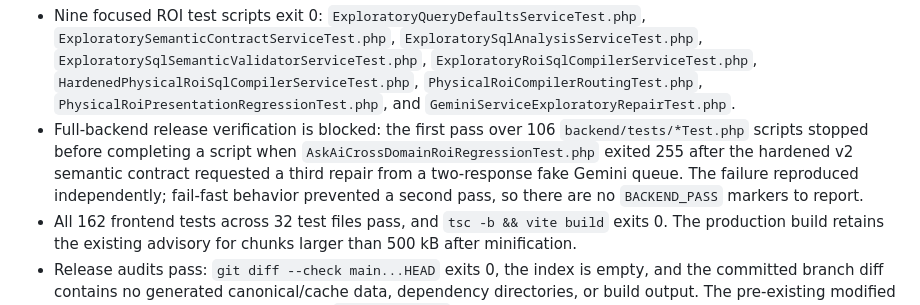
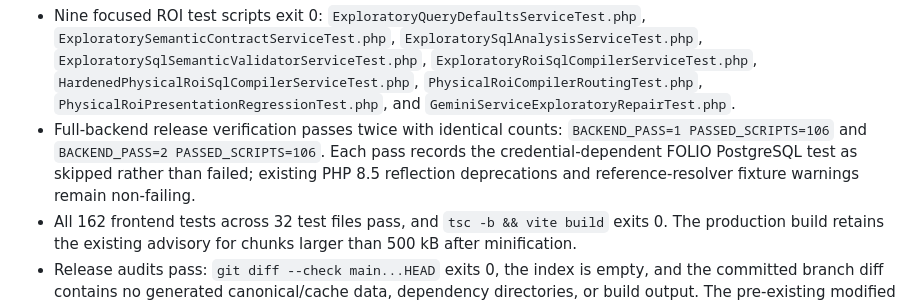
Before and after one commit to SmithCollegeLibraries/folio-report-explorer, a Markdown page: planning/2026-07-19-query-reliability-backlog.md, the part around the change. GitHub-like rendering.

Commit message:
docs: record passing physical ROI verification

```diff
--- a/planning/2026-07-19-query-reliability-backlog.md
+++ b/planning/2026-07-19-query-reliability-backlog.md
@@ -137,7 +137,7 @@ Make complex Ask AI reports analytically trustworthy while restoring reliable qu
 **Verification evidence (2026-07-19):**
 
 - Nine focused ROI test scripts exit 0: `ExploratoryQueryDefaultsServiceTest.php`, `ExploratorySemanticContractServiceTest.php`, `ExploratorySqlAnalysisServiceTest.php`, `ExploratorySqlSemanticValidatorServiceTest.php`, `ExploratoryRoiSqlCompilerServiceTest.php`, `HardenedPhysicalRoiSqlCompilerServiceTest.php`, `PhysicalRoiCompilerRoutingTest.php`, `PhysicalRoiPresentationRegressionTest.php`, and `GeminiServiceExploratoryRepairTest.php`.
-- Full-backend release verification is blocked: the first pass over 106 `backend/tests/*Test.php` scripts stopped before completing a script when `AskAiCrossDomainRoiRegressionTest.php` exited 255 after the hardened v2 semantic contract requested a third repair from a two-response fake Gemini queue. The failure reproduced independently; fail-fast behavior prevented a second pass, so there are no `BACKEND_PASS` markers to report.
+- Full-backend release verification passes twice with identical counts: `BACKEND_PASS=1 PASSED_SCRIPTS=106` and `BACKEND_PASS=2 PASSED_SCRIPTS=106`. Each pass records the credential-dependent FOLIO PostgreSQL test as skipped rather than failed; existing PHP 8.5 reflection deprecations and reference-resolver fixture warnings remain non-failing.
 - All 162 frontend tests across 32 test files pass, and `tsc -b && vite build` exits 0. The production build retains the existing advisory for chunks larger than 500 kB after minification.
 - Release audits pass: `git diff --check main...HEAD` exits 0, the index is empty, and the committed branch diff contains no generated canonical/cache data, dependency directories, or build output. The pre-existing modified Task 2 report and untracked isolated `backend/vendor` symlink remain intentionally untouched.
 - Equivalent purchased, purchases, and bought prompts compile through `physical_roi_v2` to the same policy and semantic SQL shape; circulation-only wording returns no ROI compilation, and only an explicit DVD prompt adds the DVD predicate.
```
